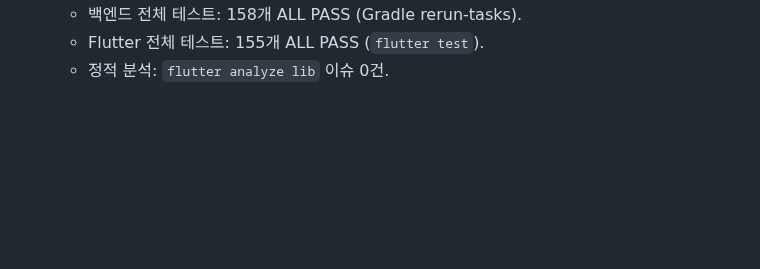
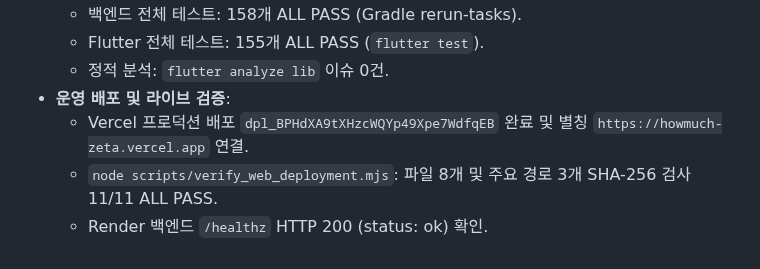
Before and after one commit to Minseo033/howmuch, a Markdown page: docs/PROJECT_STATUS.md, the part around the change. Drawn GitHub-style; blank space fills up the shorter version.

Commit message:
docs: record performance optimizations and web deployment verification

```diff
--- a/docs/PROJECT_STATUS.md
+++ b/docs/PROJECT_STATUS.md
@@ -1169,3 +1169,7 @@ Firebase 키 폐기·재발급과 Android 실서비스 applicationId/Firebase
   - 백엔드 전체 테스트: 158개 ALL PASS (Gradle rerun-tasks).
   - Flutter 전체 테스트: 155개 ALL PASS (`flutter test`).
   - 정적 분석: `flutter analyze lib` 이슈 0건.
+- **운영 배포 및 라이브 검증**:
+  - Vercel 프로덕션 배포 `dpl_BPHdXA9tXHzcWQYp49Xpe7WdfqEB` 완료 및 별칭 `https://howmuch-zeta.vercel.app` 연결.
+  - `node scripts/verify_web_deployment.mjs`: 파일 8개 및 주요 경로 3개 SHA-256 검사 11/11 ALL PASS.
+  - Render 백엔드 `/healthz` HTTP 200 (status: ok) 확인.
```
